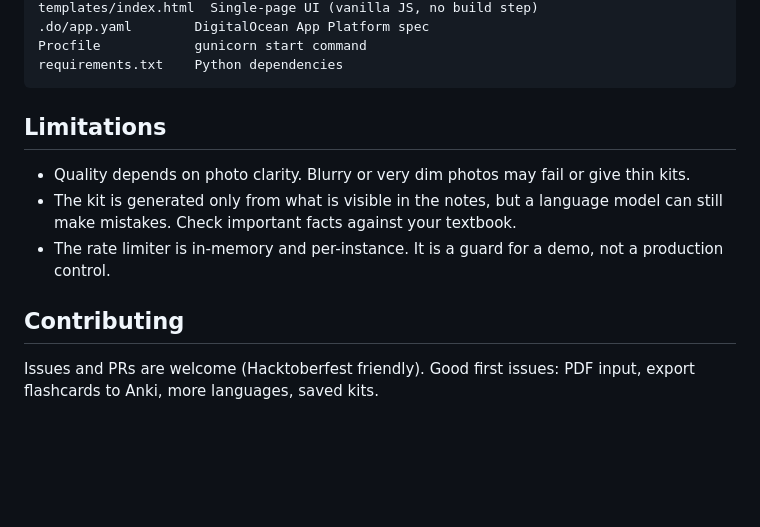
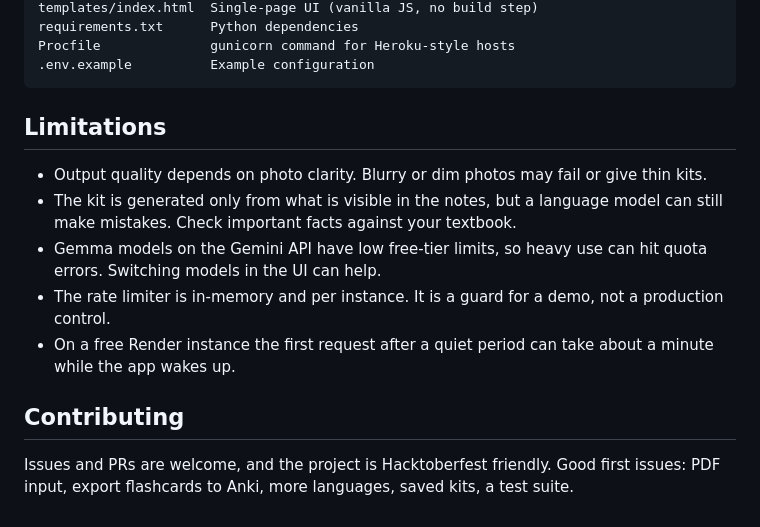
Before and after one commit to vee-1745/notes-to-study-kit, a Markdown page: README.md, the part around one of its changes. Rendered like a GitHub page; blank space fills up the shorter version.

````diff
--- a/README.md
+++ b/README.md
@@ -65,15 +77,16 @@ app.py              Flask app, Gemma 4 call, output validation, rate limit
 templates/index.html  Single-page UI (vanilla JS, no build step)
-.do/app.yaml        DigitalOcean App Platform spec
-Procfile            gunicorn start command
-requirements.txt    Python dependencies
+requirements.txt      Python dependencies
+Procfile              gunicorn command for Heroku-style hosts
+.env.example          Example configuration
 ```
 
 ## Limitations
 
-- Quality depends on photo clarity. Blurry or very dim photos may fail or give thin kits.
+- Output quality depends on photo clarity. Blurry or dim photos may fail or give thin kits.
 - The kit is generated only from what is visible in the notes, but a language model can still make mistakes. Check important facts against your textbook.
-- The rate limiter is in-memory and per-instance. It is a guard for a demo, not a production control.
-
+- Gemma models on the Gemini API have low free-tier limits, so heavy use can hit quota errors. Switching models in the UI can help.
+- The rate limiter is in-memory and per instance. It is a guard for a demo, not a production control.
+- On a free Render instance the first request after a quiet period can take about a minute while the app wakes up.
 ## Contributing
 
-Issues and PRs are welcome (Hacktoberfest friendly). Good first issues: PDF input, export flashcards to Anki, more languages, saved kits.
+Issues and PRs are welcome, and the project is Hacktoberfest friendly. Good first issues: PDF input, export flashcards to Anki, more languages, saved kits, a test suite.
````
Also changed, not shown: other parts of README.md (+43 -31 lines).
